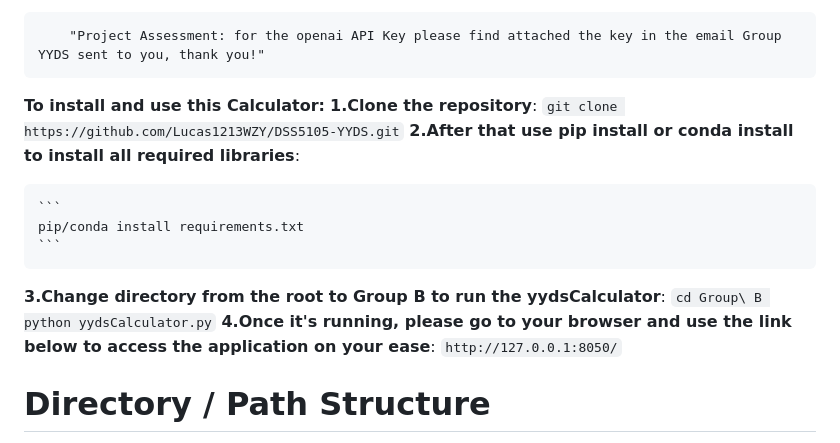
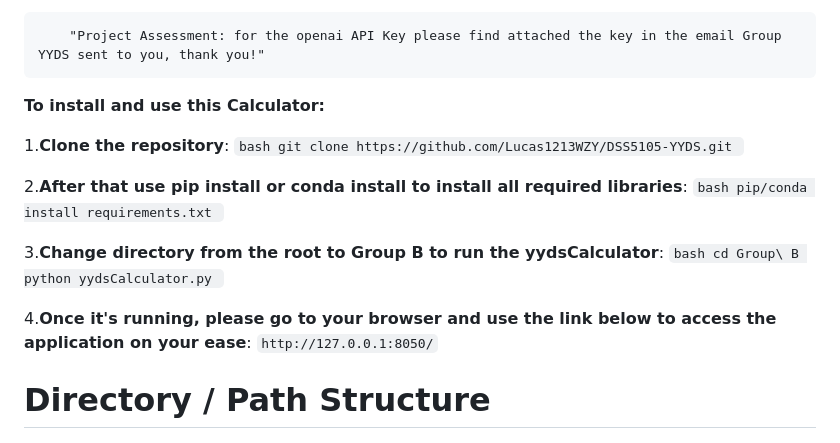
Before and after one commit to Lucas1213WZY/DSS5105-YYDS, a Markdown page: README.md, the part around the change. GitHub-like rendering.

````diff
--- a/README.md
+++ b/README.md
@@ -10,21 +10,24 @@
 ```
 
 **To install and use this Calculator:**
-**1.Clone the repository**:
-    ```
+
+1.**Clone the repository**:
+    ```bash
     git clone https://github.com/Lucas1213WZY/DSS5105-YYDS.git
     ```
-**2.After that use pip install or conda install to install all required libraries**:
 
-    ```
+2.**After that use pip install or conda install to install all required libraries**:
+    ```bash
     pip/conda install requirements.txt
     ```
-**3.Change directory from the root to Group B to run the yydsCalculator**:
-    ```
+
+3.**Change directory from the root to Group B to run the yydsCalculator**:
+    ```bash
     cd Group\ B
     python yydsCalculator.py
     ```
-**4.Once it's running, please go to your browser and use the link below to access the application on your ease**:
+
+4.**Once it's running, please go to your browser and use the link below to access the application on your ease**:
     ```
     http://127.0.0.1:8050/
     ```
````
